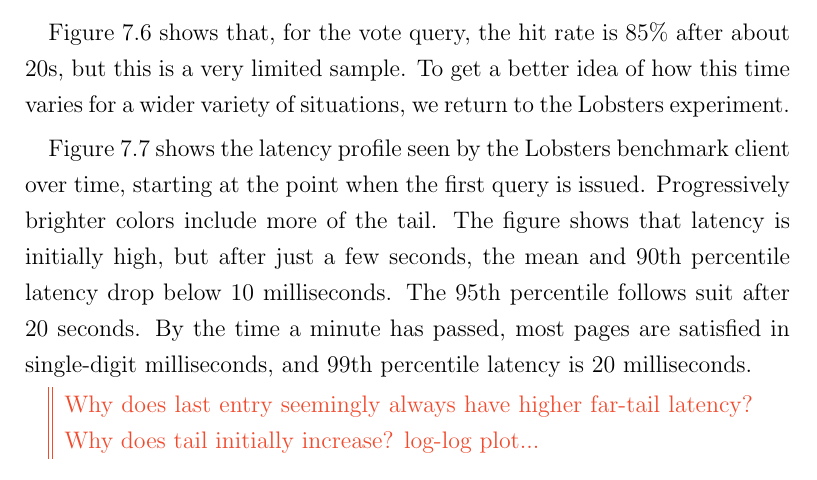
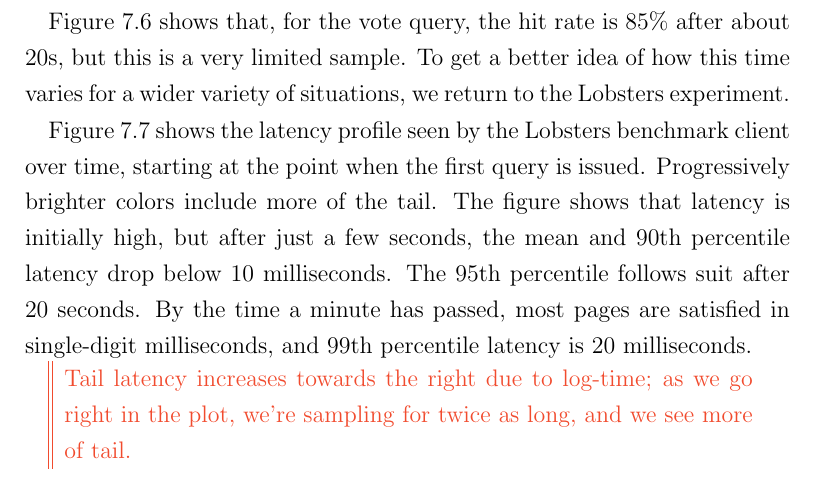
Before and after one commit to jonhoo/thesis, a LaTeX thesis (thesis.tex, which reads evaluation.tex): part of page 29 of 39, cut so that both start at the same text. Compiled offline with pdfLaTeX.

Commit message:
Explain increasing tail

```diff
--- a/evaluation.tex
+++ b/evaluation.tex
@@ -361,8 +361,11 @@ in single-digit milliseconds, and 99th percentile latency is 20 milliseconds.
 \end{figure}
 
 \begin{inprogress}
-  Why does last entry seemingly always have higher far-tail latency?
-  Why does tail initially increase?
+  Tail latency increases towards the right due to log-time; as we go right in
+  the plot, we're sampling for twice as long, and we see more of tail.
+\end{inprogress}
+
+\begin{inprogress}
   log-log plot...
 \end{inprogress}
 
```
